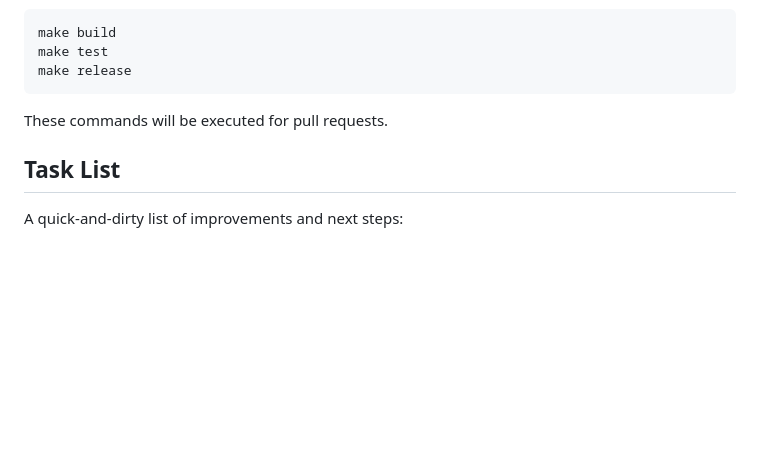
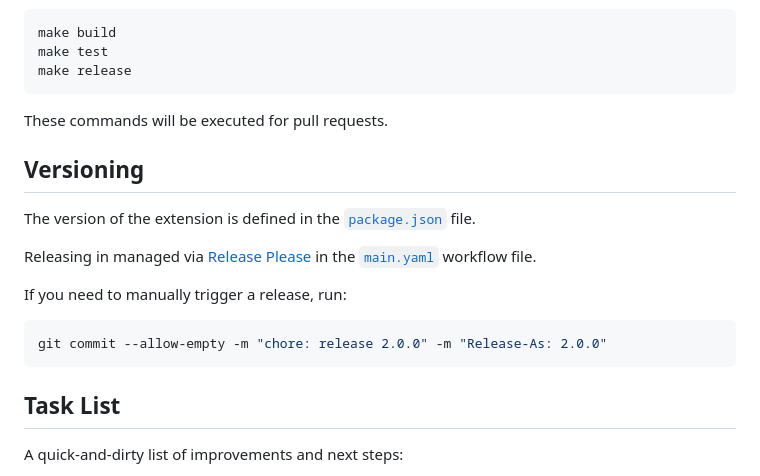
Before and after one commit to dwmkerr/chatgpt-diagrams-extension, a Markdown page: README.md, the part around the change printed below. GitHub-like rendering; blank space fills up the shorter version.

Commit message:
docs: update release please docs

````diff
--- a/README.md
+++ b/README.md
@@ -83,6 +84,19 @@ make release
 
 These commands will be executed for pull requests.
 
+## Versioning
+
+The version of the extension is defined in the [`package.json`](./package.json) file.
+
+Releasing in managed via [Release Please](https://github.com/googleapis/release-please) in the [`main.yaml`](./.github/workflows/main.yaml) workflow file.
+
+If you need to manually trigger a release, run:
+
+```bash
+git commit --allow-empty -m "chore: release 2.0.0" -m "Release-As: 2.0.0"
+```
+
+
 ## Task List
 
 A quick-and-dirty list of improvements and next steps:
````
Also changed, not shown: other parts of README.md (+1 -0 lines).
